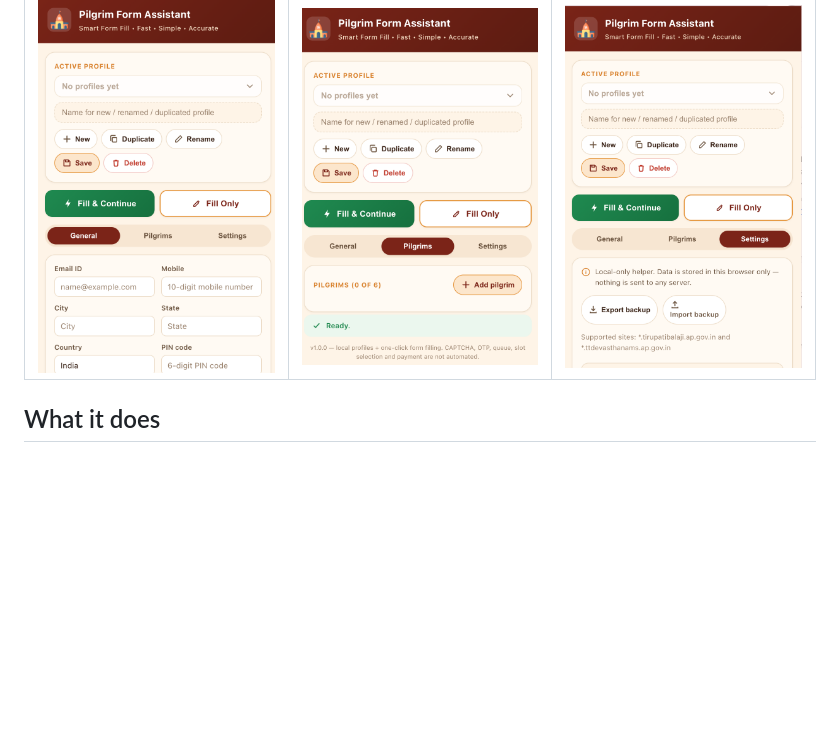
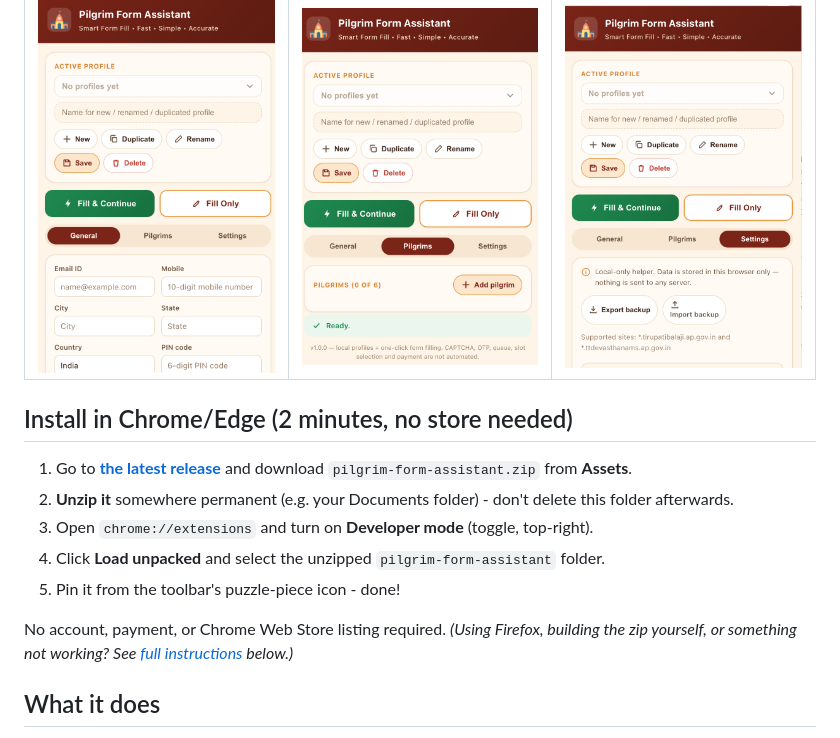
Before and after one commit to GudditiN/pilgrim-form-assistant, a Markdown page: README.md, the part around the change. GitHub-like rendering; blank space fills up the shorter version.

Commit message:
docs: add installation instructions for Chrome/Edge in README

```diff
--- a/README.md
+++ b/README.md
@@ -15,6 +15,17 @@ required.
 <td><img src="preview/settings-tab.png" alt="Pilgrim Form Assistant popup showing the Settings tab" width="260" /></td>
 </tr>
 </table>
+
+## Install in Chrome/Edge (2 minutes, no store needed)
+
+1. Go to **[the latest release](https://github.com/GudditiN/pilgrim-form-assistant/releases/tag/v1.0.0)** and download `pilgrim-form-assistant.zip` from **Assets**.
+2. **Unzip it** somewhere permanent (e.g. your Documents folder) - don't delete this folder afterwards.
+3. Open `chrome://extensions` and turn on **Developer mode** (toggle, top-right).
+4. Click **Load unpacked** and select the unzipped `pilgrim-form-assistant` folder.
+5. Pin it from the toolbar's puzzle-piece icon - done!
+
+No account, payment, or Chrome Web Store listing required.
+*(Using Firefox, building the zip yourself, or something not working? See [full instructions](#installing-in-chrome-download-the-zip-no-chrome-web-store-needed) below.)*
 
 ## What it does
 
```
